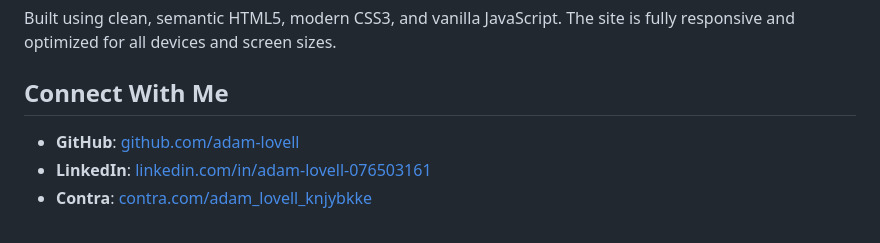
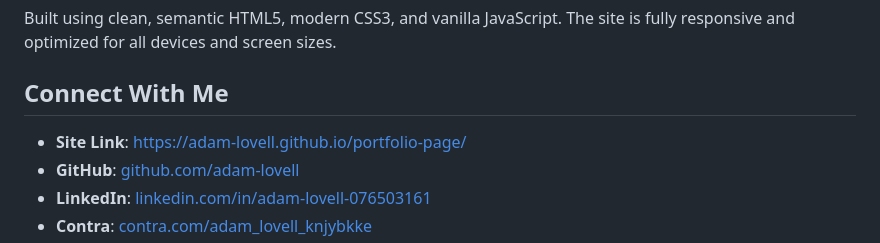
Before and after one commit to adam-lovell/portfolio-page, a Markdown page: README.md, the part around the change. GitHub-like rendering.

Commit message:
Add site link to README

```diff
--- a/README.md
+++ b/README.md
@@ -19,6 +19,7 @@ Built using clean, semantic HTML5, modern CSS3, and vanilla JavaScript. The site
 
 ## Connect With Me
 
+- **Site Link**: https://adam-lovell.github.io/portfolio-page/
 - **GitHub**: [github.com/adam-lovell](https://github.com/adam-lovell)
 - **LinkedIn**: [linkedin.com/in/adam-lovell-076503161](https://www.linkedin.com/in/adam-lovell-076503161/)
 - **Contra**: [contra.com/adam_lovell_knjybkke](https://contra.com/adam_lovell_knjybkke?r=adam_lovell_knjybkke)
```
